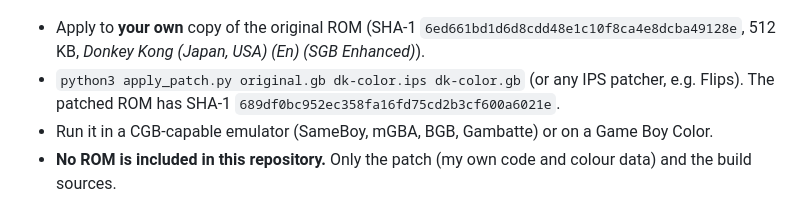
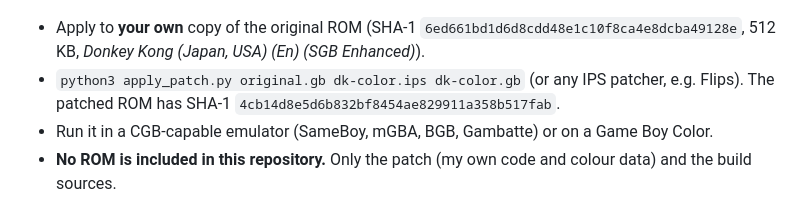
Before and after one commit to amosjerbi/ports-rgds, a Markdown page: donkey-kong/README.md, the part around the change. Drawn GitHub-style.

```diff
--- a/donkey-kong/README.md
+++ b/donkey-kong/README.md
@@ -19,7 +19,7 @@ plain DMG or a real SGB the game's original code path still runs.
 * Apply to **your own** copy of the original ROM
   (SHA-1 `6ed661bd1d6d8cdd48e1c10f8ca4e8dcba49128e`, 512 KB, *Donkey Kong (Japan, USA) (En) (SGB Enhanced)*).
 * `python3 apply_patch.py original.gb dk-color.ips dk-color.gb` (or any IPS patcher, e.g. Flips).
-  The patched ROM has SHA-1 `689df0bc952ec358fa16fd75cd2b3cf600a6021e`.
+  The patched ROM has SHA-1 `4cb14d8e5d6b832bf8454ae829911a358b517fab`.
 * Run it in a CGB-capable emulator (SameBoy, mGBA, BGB, Gambatte) or on a Game Boy Color.
 * **No ROM is included in this repository.** Only the patch (my own code and colour data) and the build sources.
 
```
Also changed, not shown: donkey-kong/screens/worlds/world-2-forest.png, 5 other files.
